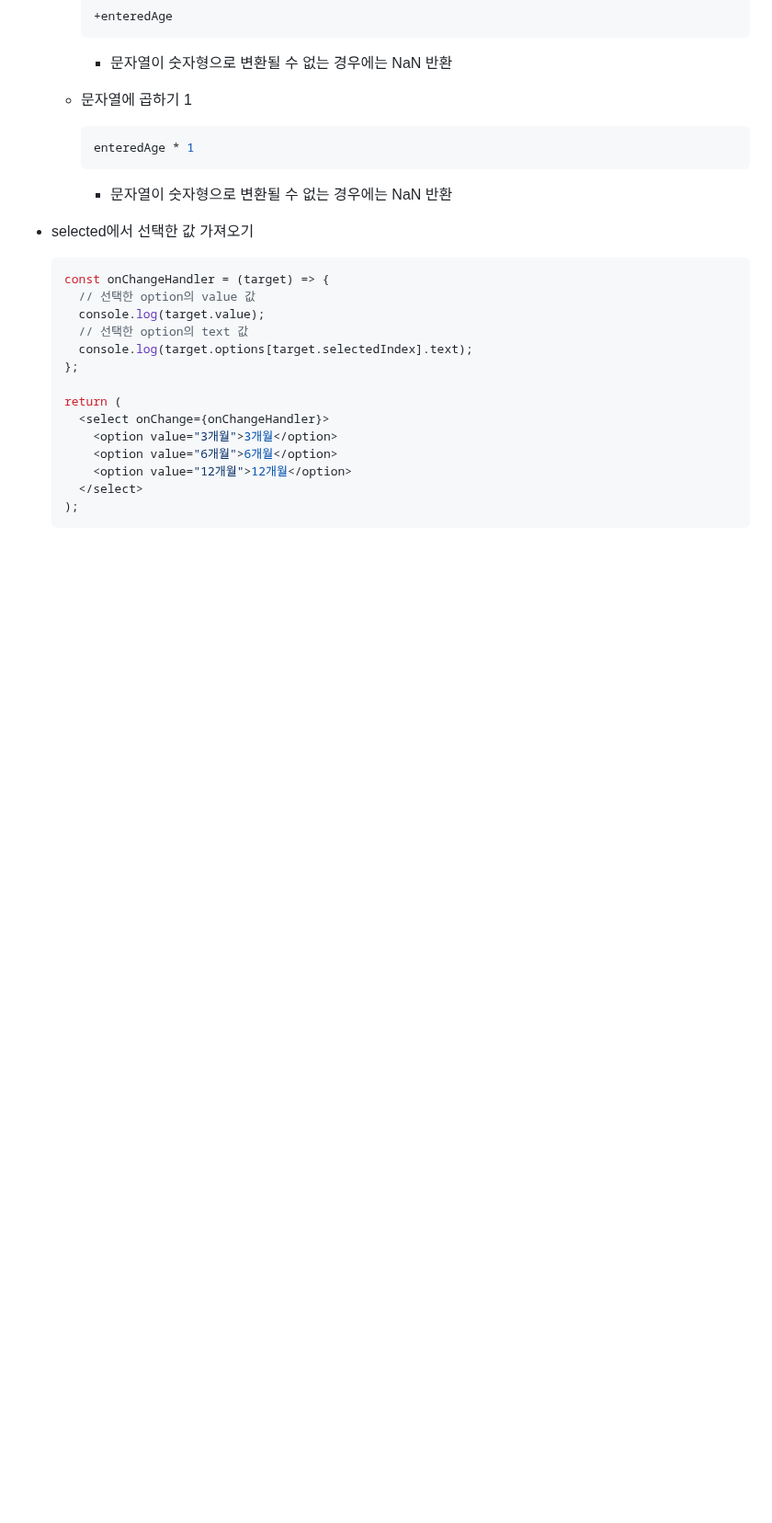
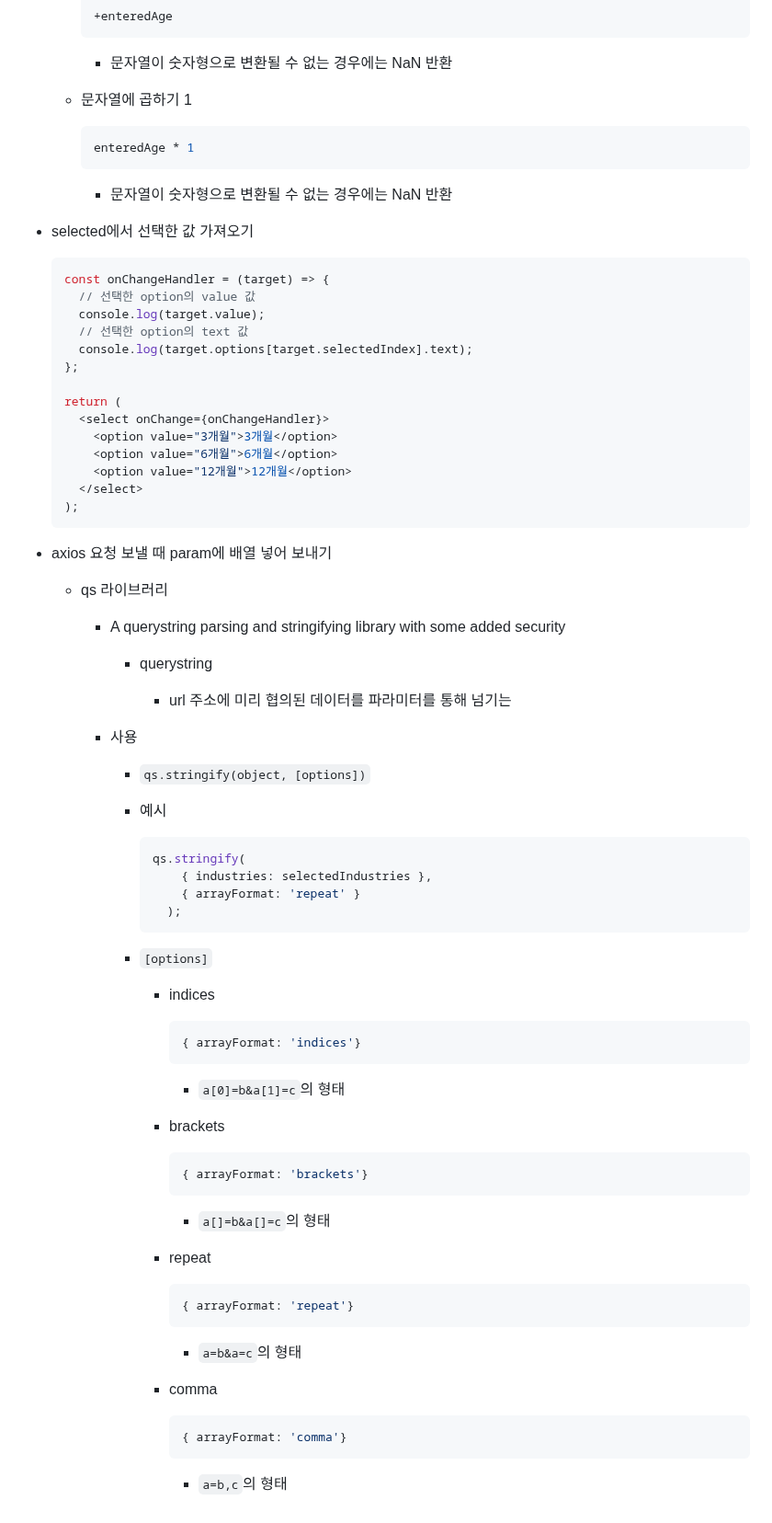
Before and after one commit to kimhhyeonjin/TIL, a Markdown page: JavaScript/JavaScript_기초.md, the part around the change. Shown at 92% size. Rendered like a GitHub page; blank space fills up the shorter version.

````diff
--- a/JavaScript/JavaScript_기초.md
+++ b/JavaScript/JavaScript_기초.md
@@ -1134,3 +1134,60 @@
     </select>
   );
   ```
+
+- axios 요청 보낼 때 param에 배열 넣어 보내기
+
+  - qs 라이브러리
+
+    - A querystring parsing and stringifying library with some added security
+
+      - querystring
+
+        - url 주소에 미리 협의된 데이터를 파라미터를 통해 넘기는
+
+    - 사용
+
+      - `qs.stringify(object, [options])`
+
+      - 예시
+
+        ```typescript
+        qs.stringify(
+            { industries: selectedIndustries },
+            { arrayFormat: 'repeat' }
+          );
+        ```
+
+      - `[options]`
+
+        - indices
+
+          ```typescript
+          { arrayFormat: 'indices'}
+          ```
+
+          - `a[0]=b&a[1]=c`의 형태
+
+        - brackets
+
+          ```typescript
+          { arrayFormat: 'brackets'}
+          ```
+
+          - `a[]=b&a[]=c`의 형태
+
+        - repeat
+
+          ```typescript
+          { arrayFormat: 'repeat'}
+          ```
+
+          - `a=b&a=c`의 형태
+
+        - comma
+
+          ```typescript
+          { arrayFormat: 'comma'}
+          ```
+
+          - `a=b,c`의 형태
````
